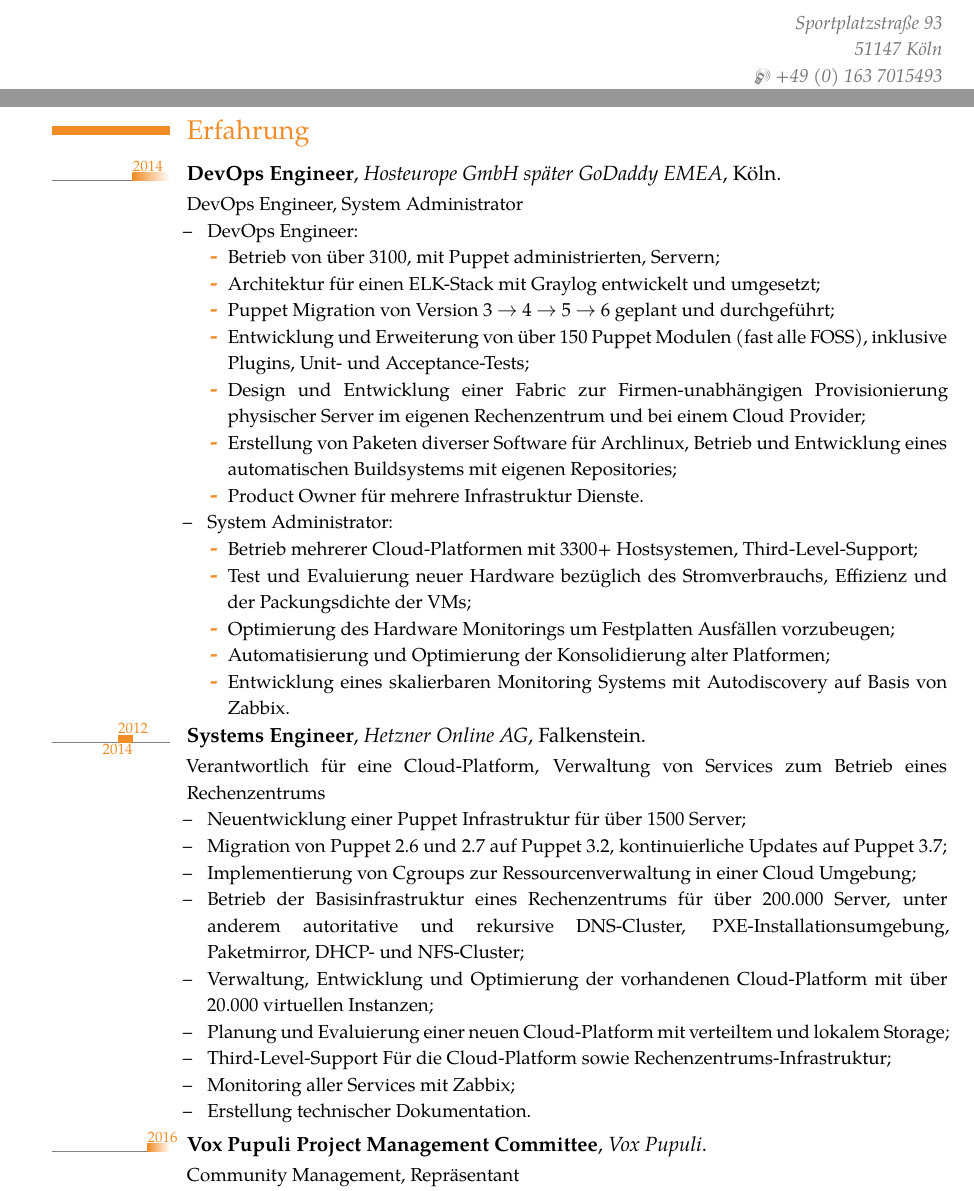
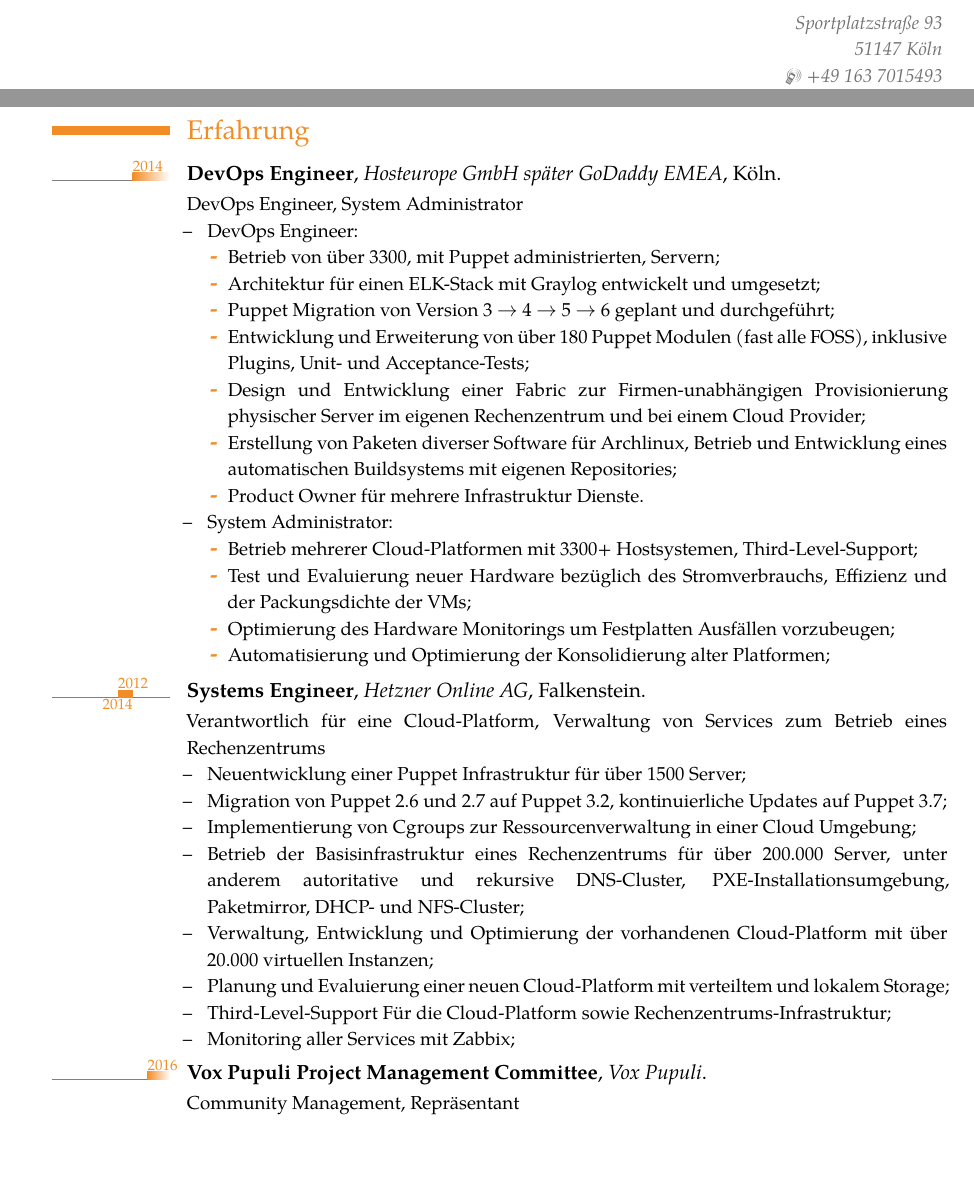
Before and after one commit to bastelfreak/cv, a LaTeX CV (content-de.tex, which reads bastelfreak.sty): two parts of pages 1 and 2 of 3, joined at a grey line, cut so that both start at the same text, the shorter picture padded with empty space. The pictures show the PDF file content-de.pdf that the author committed with the source.

Commit message:
updates and stuff

```diff
--- a/bastelfreak.sty
+++ b/bastelfreak.sty
@@ -51,7 +51,7 @@
 \firstname{Tim}
 \familyname{Meusel}
 \address{Sportplatzstraße 93}{51147 Köln}
-\mobile{+49 (0) 163 7015493}
+\mobile{+49 163 7015493}
 %\phone{}
 %\fax{fax (optional)}                          % optional, remove the line if not wanted
 \email{tim@bastelfreak.de}
--- a/content-de.tex
+++ b/content-de.tex
@@ -51,10 +51,10 @@
 \begin{itemize}
   \item DevOps Engineer:
     \begin{itemize}
-      \item Betrieb von über 3100, mit Puppet administrierten, Servern;
+      \item Betrieb von über 3300, mit Puppet administrierten, Servern;
       \item Architektur für einen ELK-Stack mit Graylog entwickelt und umgesetzt;
       \item Puppet Migration von Version 3 \rightarrow\ 4 \rightarrow\ 5 \rightarrow\ 6 geplant und durchgeführt;
-      \item Entwicklung und Erweiterung von über 150 Puppet Modulen (fast alle FOSS), inklusive Plugins, Unit- und Acceptance-Tests;
+      \item Entwicklung und Erweiterung von über 180 Puppet Modulen (fast alle FOSS), inklusive Plugins, Unit- und Acceptance-Tests;
       \item Design und Entwicklung einer Fabric zur Firmen-unabhängigen Provisionierung physischer Server im eigenen Rechenzentrum und bei einem Cloud Provider;
       \item Erstellung von Paketen diverser Software für Archlinux, Betrieb und Entwicklung eines automatischen Buildsystems mit eigenen Repositories;
       \item Product Owner für mehrere Infrastruktur Dienste.
@@ -65,7 +65,6 @@
       \item Test und Evaluierung neuer Hardware bezüglich des Stromverbrauchs, Effizienz und der Packungsdichte der VMs;
       \item Optimierung des Hardware Monitorings um Festplatten Ausfällen vorzubeugen;
       \item Automatisierung und Optimierung der Konsolidierung alter Platformen;
-      \item Entwicklung eines skalierbaren Monitoring Systems mit Autodiscovery auf Basis von Zabbix.
     \end{itemize}
 \end{itemize}}
 
@@ -79,7 +78,6 @@
  \item Planung und Evaluierung einer neuen Cloud-Platform mit verteiltem und lokalem Storage;
  \item Third-Level-Support Für die Cloud-Platform sowie Rechenzentrums-Infrastruktur;
  \item Monitoring aller Services mit Zabbix;
- \item Erstellung technischer Dokumentation.
 \end{tightitemize}}
 
 \tlcventry{2016}{0}{Vox Pupuli Project Management Committee}{\href{https://voxpupuli.org/}{Vox Pupuli}}{}{}{Community Management, Repräsentant
```
Also changed, not shown: content-de.pdf.
